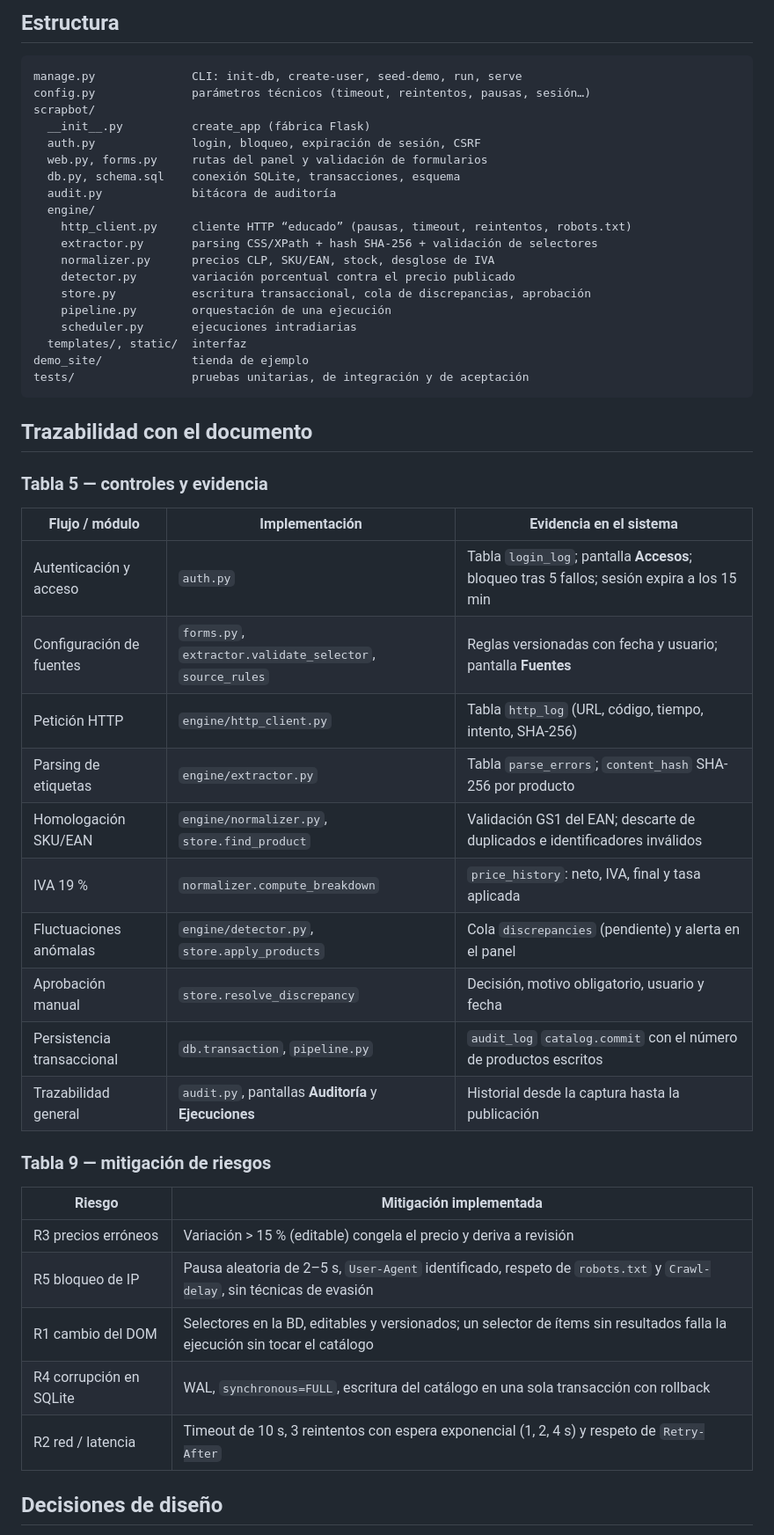
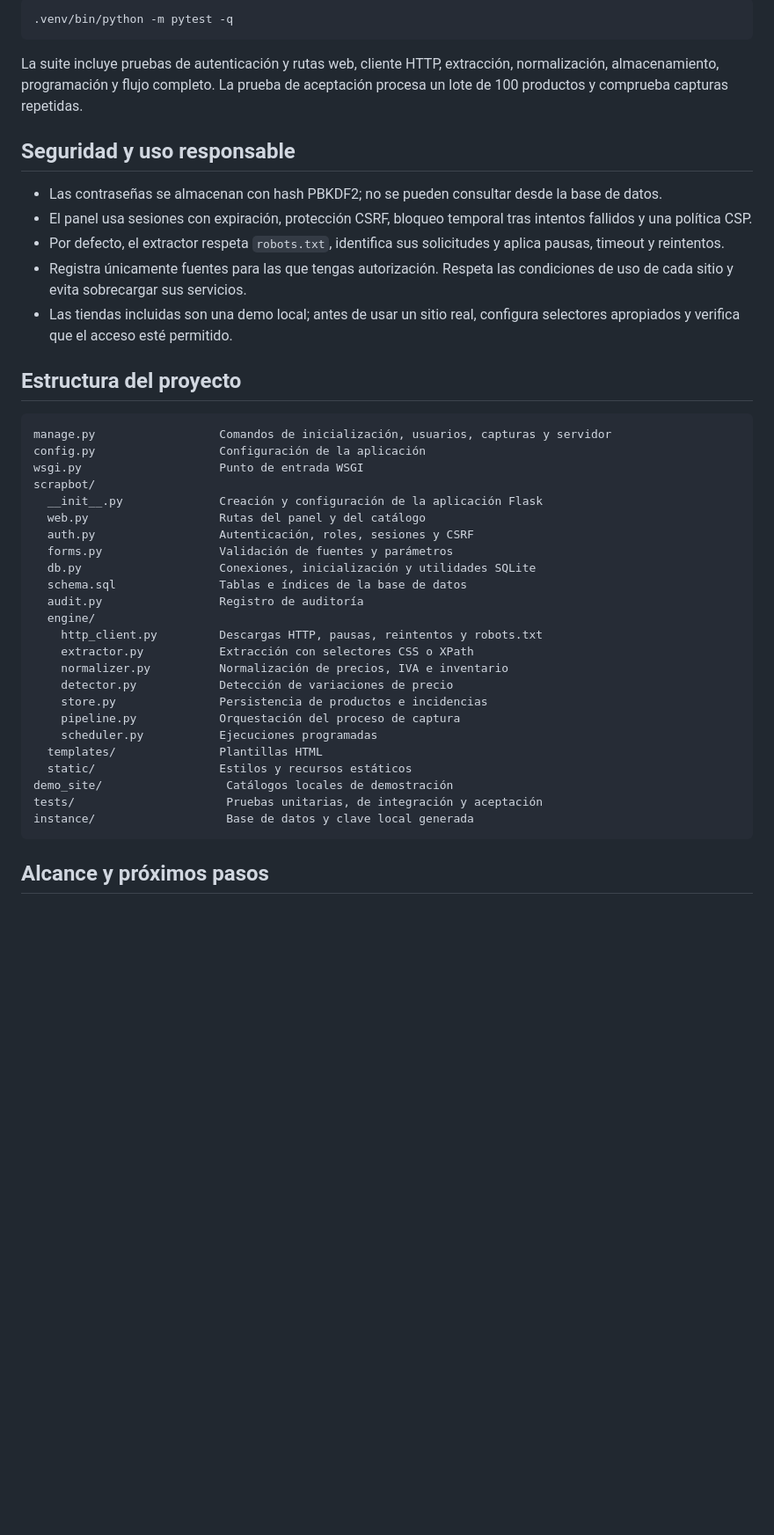
Before and after one commit to MISMorice/ScrapBot-Proyecto, a Markdown page: README.md, the part around one of its changes. Shown at 88% size. Rendered like a GitHub page; blank space fills up the shorter version.

Commit message:
docs: clarify ScrapBot setup and architecture
Co-authored-by: Copilot <223556219+Copilot@users.noreply.github.com>

````diff
--- a/README.md
+++ b/README.md
@@ -60,54 +153,46 @@ Las pruebas levantan servidores HTTP locales; no usan internet.
 
-## Estructura
-
-```
-manage.py              CLI: init-db, create-user, seed-demo, run, serve
-config.py              parámetros técnicos (timeout, reintentos, pausas, sesión…)
-scrapbot/
-  __init__.py          create_app (fábrica Flask)
-  auth.py              login, bloqueo, expiración de sesión, CSRF
-  web.py, forms.py     rutas del panel y validación de formularios
-  db.py, schema.sql    conexión SQLite, transacciones, esquema
-  audit.py             bitácora de auditoría
-  engine/
-    http_client.py     cliente HTTP “educado” (pausas, timeout, reintentos, robots.txt)
-    extractor.py       parsing CSS/XPath + hash SHA-256 + validación de selectores
-    normalizer.py      precios CLP, SKU/EAN, stock, desglose de IVA
-    detector.py        variación porcentual contra el precio publicado
-    store.py           escritura transaccional, cola de discrepancias, aprobación
-    pipeline.py        orquestación de una ejecución
-    scheduler.py       ejecuciones intradiarias
-  templates/, static/  interfaz
-demo_site/             tienda de ejemplo
-tests/                 pruebas unitarias, de integración y de aceptación
+```bash
+.venv/bin/python -m pytest -q
 ```
 
-## Trazabilidad con el documento
+La suite incluye pruebas de autenticación y rutas web, cliente HTTP, extracción, normalización, almacenamiento, programación y flujo completo. La prueba de aceptación procesa un lote de 100 productos y comprueba capturas repetidas.
 
-### Tabla 5 — controles y evidencia
+## Seguridad y uso responsable
 
-| Flujo / módulo | Implementación | Evidencia en el sistema |
-|---|---|---|
-| Autenticación y acceso | `auth.py` | Tabla `login_log`; pantalla **Accesos**; bloqueo tras 5 fallos; sesión expira a los 15 min |
-| Configuración de fuentes | `forms.py`, `extractor.validate_selector`, `source_rules` | Reglas versionadas con fecha y usuario; pantalla **Fuentes** |
-| Petición HTTP | `engine/http_client.py` | Tabla `http_log` (URL, código, tiempo, intento, SHA-256) |
-| Parsing de etiquetas | `engine/extractor.py` | Tabla `parse_errors`; `content_hash` SHA-256 por producto |
-| Homologación SKU/EAN | `engine/normalizer.py`, `store.find_product` | Validación GS1 del EAN; descarte de duplicados e identificadores inválidos |
-| IVA 19 % | `normalizer.compute_breakdown` | `price_history`: neto, IVA, final y tasa aplicada |
-| Fluctuaciones anómalas | `engine/detector.py`, `store.apply_products` | Cola `discrepancies` (pendiente) y alerta en el panel |
-| Aprobación manual | `store.resolve_discrepancy` | Decisión, motivo obligatorio, usuario y fecha |
-| Persistencia transaccional | `db.transaction`, `pipeline.py` | `audit_log` `catalog.commit` con el número de productos escritos |
-| Trazabilidad general | `audit.py`, pantallas **Auditoría** y **Ejecuciones** | Historial desde la captura hasta la publicación |
+- Las contraseñas se almacenan con hash PBKDF2; no se pueden consultar desde la base de datos.
+- El panel usa sesiones con expiración, protección CSRF, bloqueo temporal tras intentos fallidos y una política CSP.
+- Por defecto, el extractor respeta `robots.txt`, identifica sus solicitudes y aplica pausas, timeout y reintentos.
+- Registra únicamente fuentes para las que tengas autorización. Respeta las condiciones de uso de cada sitio y evita sobrecargar sus servicios.
+- Las tiendas incluidas son una demo local; antes de usar un sitio real, configura selectores apropiados y verifica que el acceso esté permitido.
 
-### Tabla 9 — mitigación de riesgos
+## Estructura del proyecto
 
-| Riesgo | Mitigación implementada |
-|---|---|
-| R3 precios erróneos | Variación > 15 % (editable) congela el precio y deriva a revisión |
-| R5 bloqueo de IP | Pausa aleatoria de 2–5 s, `User-Agent` identificado, respeto de `robots.txt` y `Crawl-delay`, sin técnicas de evasión |
-| R1 cambio del DOM | Selectores en la BD, editables y versionados; un selector de ítems sin resultados falla la ejecución sin tocar el catálogo |
-| R4 corrupción en SQLite | WAL, `synchronous=FULL`, escritura del catálogo en una sola transacción con rollback |
-| R2 red / latencia | Timeout de 10 s, 3 reintentos con espera exponencial (1, 2, 4 s) y respeto de `Retry-After` |
+```text
+manage.py                  Comandos de inicialización, usuarios, capturas y servidor
+config.py                  Configuración de la aplicación
+wsgi.py                    Punto de entrada WSGI
+scrapbot/
+  __init__.py              Creación y configuración de la aplicación Flask
+  web.py                   Rutas del panel y del catálogo
+  auth.py                  Autenticación, roles, sesiones y CSRF
+  forms.py                 Validación de fuentes y parámetros
+  db.py                    Conexiones, inicialización y utilidades SQLite
+  schema.sql               Tablas e índices de la base de datos
+  audit.py                 Registro de auditoría
+  engine/
+    http_client.py         Descargas HTTP, pausas, reintentos y robots.txt
+    extractor.py           Extracción con selectores CSS o XPath
+    normalizer.py          Normalización de precios, IVA e inventario
+    detector.py            Detección de variaciones de precio
+    store.py               Persistencia de productos e incidencias
+    pipeline.py            Orquestación del proceso de captura
+    scheduler.py           Ejecuciones programadas
+  templates/               Plantillas HTML
+  static/                  Estilos y recursos estáticos
+demo_site/                  Catálogos locales de demostración
+tests/                      Pruebas unitarias, de integración y aceptación
+instance/                   Base de datos y clave local generada
+```
 
-## Decisiones de diseño
+## Alcance y próximos pasos
 
````
Also changed, not shown: other parts of README.md (+138 -46 lines).
